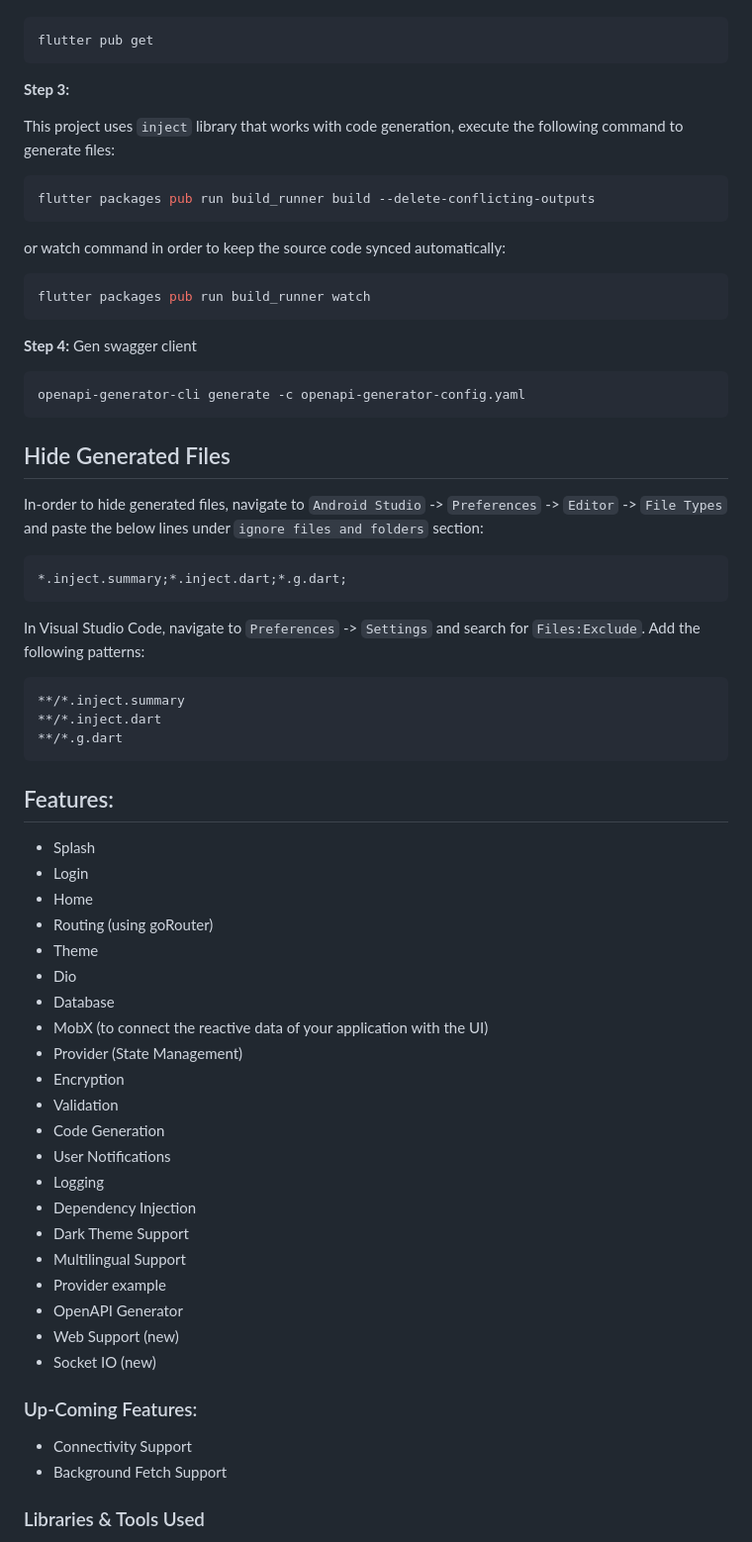
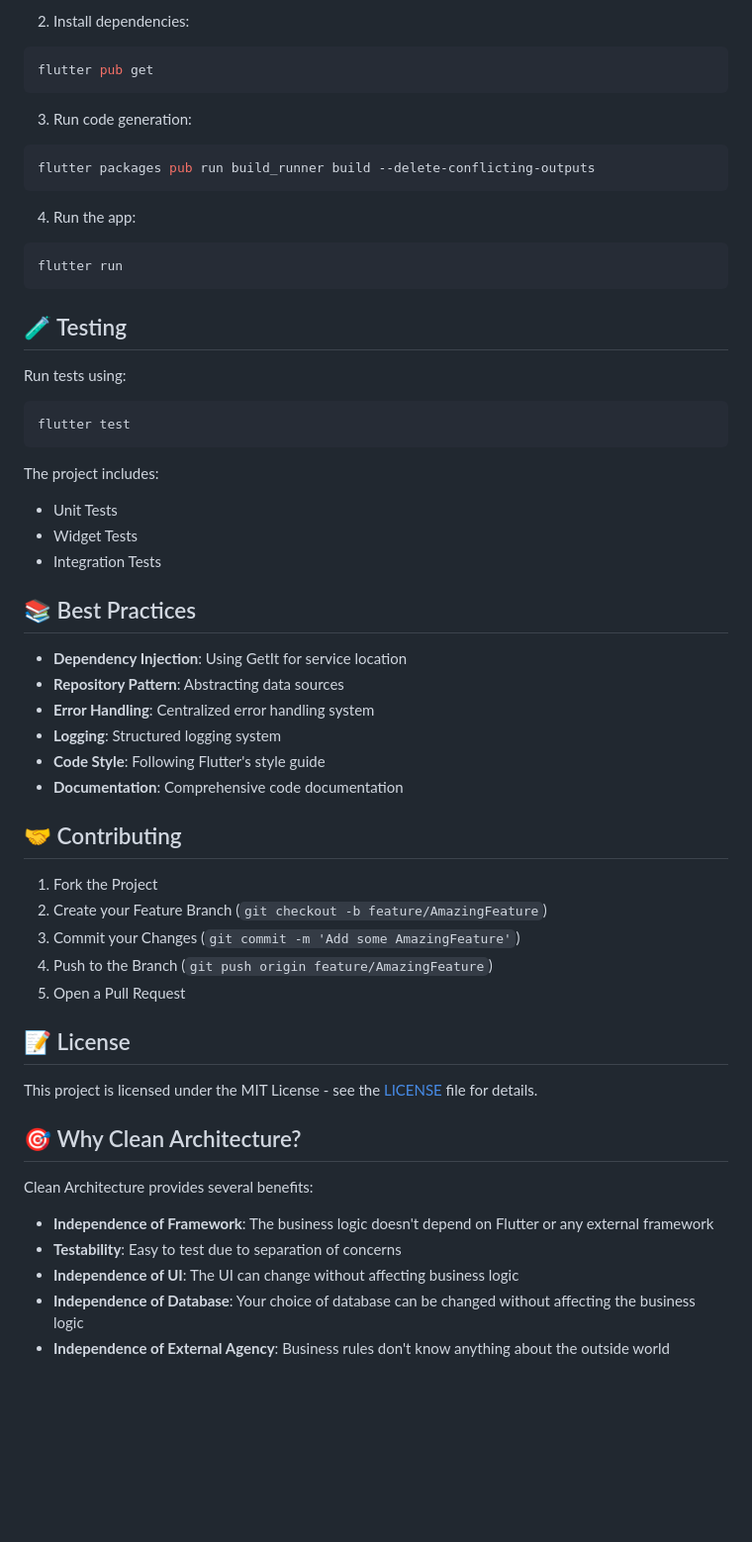
Before and after one commit to xdien/mix-fit-client, a Markdown page: README.md, the part around one of its changes. Shown at 99% size. GitHub-like rendering; blank space fills up the shorter version.

Commit message:
chore: update readme

````diff
--- a/README.md
+++ b/README.md
@@ -27,72 +79,58 @@ Go to project root and execute the following command in console to get the requi
 
-```
+2. Install dependencies:
+```bash
 flutter pub get
 ```
 
-**Step 3:**
-
-This project uses `inject` library that works with code generation, execute the following command to generate files:
-
+3. Run code generation:
 ```bash
 flutter packages pub run build_runner build --delete-conflicting-outputs
 ```
 
-or watch command in order to keep the source code synced automatically:
-
+4. Run the app:
 ```bash
-flutter packages pub run build_runner watch
+flutter run
 ```
 
-**Step 4:**
-Gen swagger client
+## 🧪 Testing
 
+Run tests using:
 ```bash
-openapi-generator-cli generate -c openapi-generator-config.yaml
+flutter test
 ```
 
-## Hide Generated Files
+The project includes:
+* Unit Tests
+* Widget Tests
+* Integration Tests
 
-In-order to hide generated files, navigate to `Android Studio` -> `Preferences` -> `Editor` -> `File Types` and paste the below lines under `ignore files and folders` section:
+## 📚 Best Practices
 
-```
-*.inject.summary;*.inject.dart;*.g.dart;
-```
+* **Dependency Injection**: Using GetIt for service location
+* **Repository Pattern**: Abstracting data sources
+* **Error Handling**: Centralized error handling system
+* **Logging**: Structured logging system
+* **Code Style**: Following Flutter's style guide
+* **Documentation**: Comprehensive code documentation
 
-In Visual Studio Code, navigate to `Preferences` -> `Settings` and search for `Files:Exclude`. Add the following patterns:
-```
-**/*.inject.summary
-**/*.inject.dart
-**/*.g.dart
-```
+## 🤝 Contributing
 
-## Features:
+1. Fork the Project
+2. Create your Feature Branch (`git checkout -b feature/AmazingFeature`)
+3. Commit your Changes (`git commit -m 'Add some AmazingFeature'`)
+4. Push to the Branch (`git push origin feature/AmazingFeature`)
+5. Open a Pull Request
 
-* Splash
-* Login
-* Home
-* Routing (using goRouter)
-* Theme
-* Dio
-* Database
-* MobX (to connect the reactive data of your application with the UI)
-* Provider (State Management)
-* Encryption
-* Validation
-* Code Generation
-* User Notifications
-* Logging
-* Dependency Injection
-* Dark Theme Support
-* Multilingual Support
-* Provider example
-* OpenAPI Generator
-* Web Support (new)
-* Socket IO (new)
+## 📝 License
 
-### Up-Coming Features:
+This project is licensed under the MIT License - see the [LICENSE](LICENSE) file for details.
 
-* Connectivity Support
-* Background Fetch Support
+## 🎯 Why Clean Architecture?
 
-### Libraries & Tools Used
+Clean Architecture provides several benefits:
+* **Independence of Framework**: The business logic doesn't depend on Flutter or any external framework
+* **Testability**: Easy to test due to separation of concerns
+* **Independence of UI**: The UI can change without affecting business logic
+* **Independence of Database**: Your choice of database can be changed without affecting the business logic
+* **Independence of External Agency**: Business rules don't know anything about the outside world
 
````
Also changed, not shown: other parts of README.md (+69 -220 lines).
